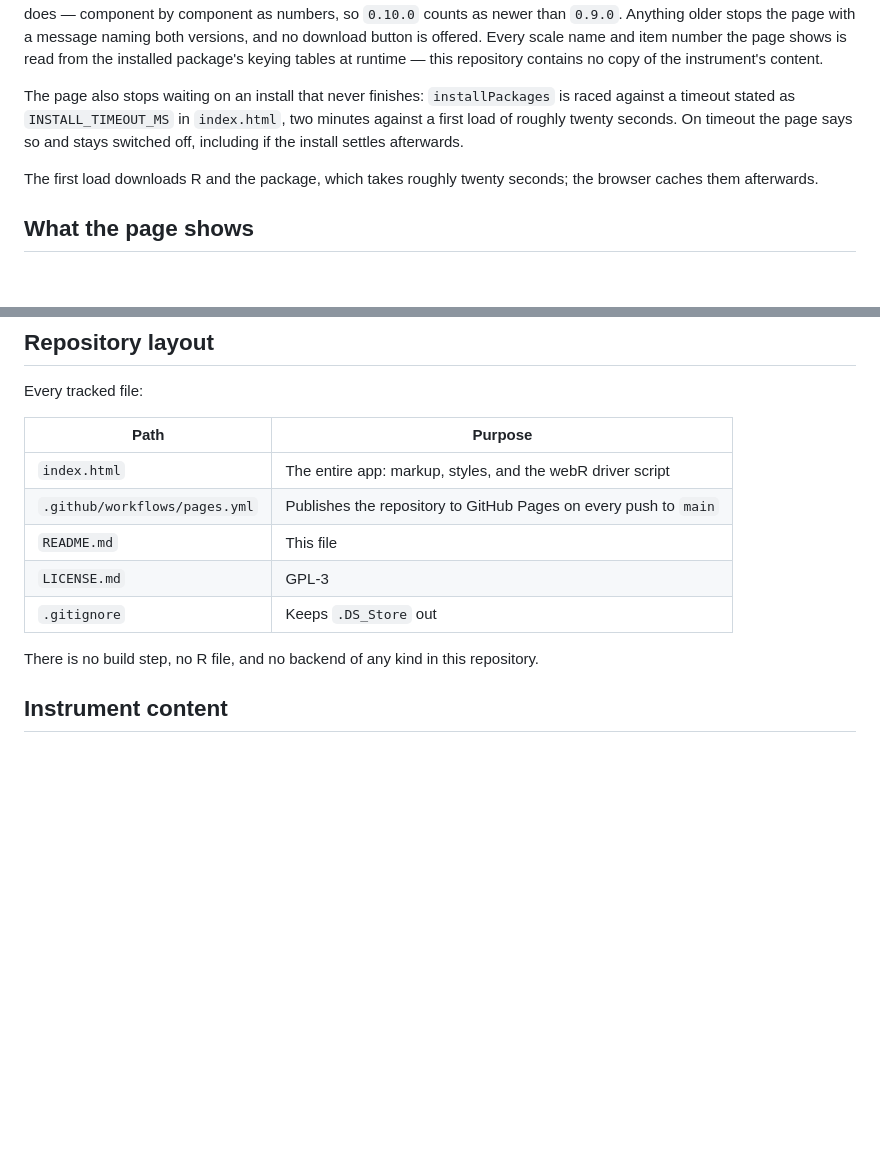
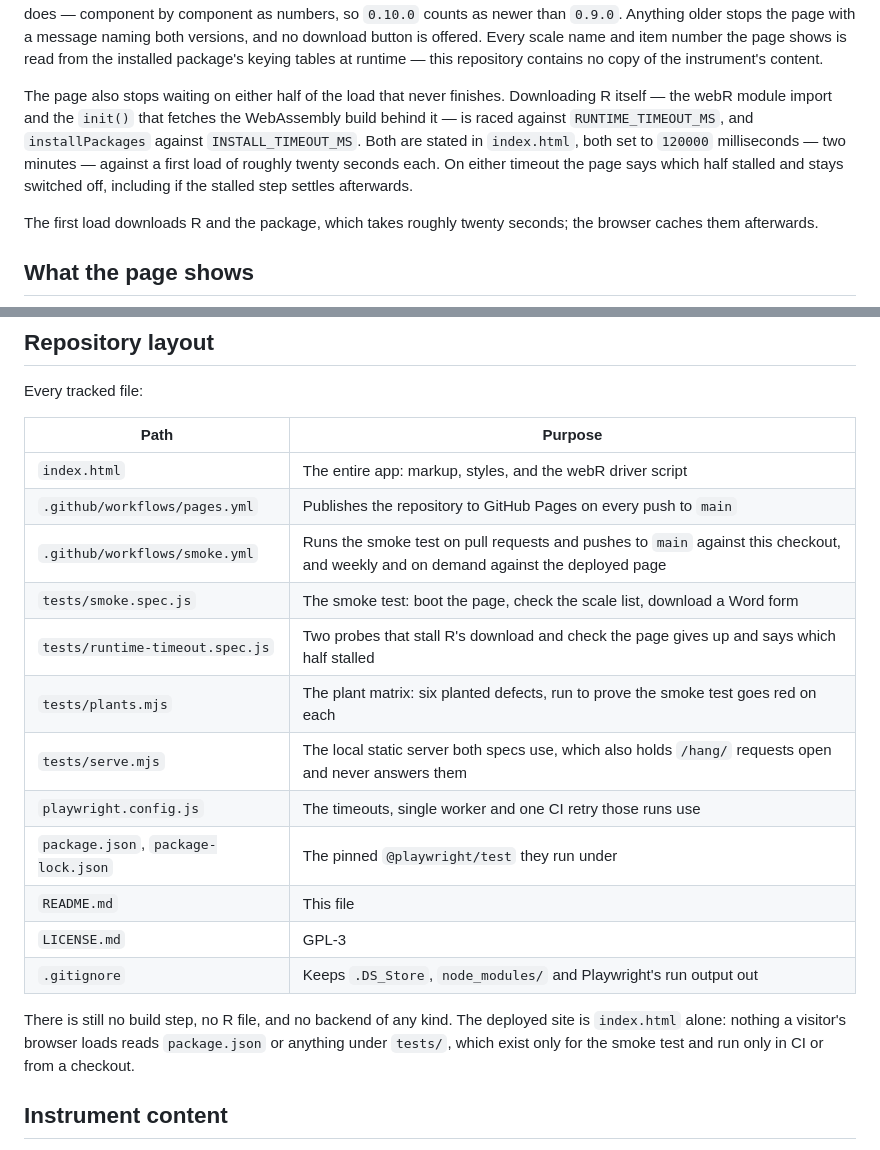
Before and after one commit to jmgirard/hitop-builder, a Markdown page: README.md, 2 parts joined by grey strips. Drawn GitHub-style; blank space fills up the shorter version.

Commit message:
State the runtime timeout and what the smoke test adds
The README stated the install timeout and not the runtime one beside it,
and its repository-layout table listed every tracked file, which is no
longer true of a repository holding a test harness. Both are updated, and
the closing sentence now says what is still true -- no build step, no
backend, the deployed site is index.html alone -- rather than that
nothing else is here.

```diff
--- a/README.md
+++ b/README.md
@@ -47,10 +47,13 @@ name and item number the page shows is read from the installed package's keying
 tables at runtime — this repository contains no copy of the instrument's
 content.
 
-The page also stops waiting on an install that never finishes: `installPackages`
-is raced against a timeout stated as `INSTALL_TIMEOUT_MS` in `index.html`, two
-minutes against a first load of roughly twenty seconds. On timeout the page says
-so and stays switched off, including if the install settles afterwards.
+The page also stops waiting on either half of the load that never finishes.
+Downloading R itself — the webR module import and the `init()` that fetches the
+WebAssembly build behind it — is raced against `RUNTIME_TIMEOUT_MS`, and
+`installPackages` against `INSTALL_TIMEOUT_MS`. Both are stated in `index.html`,
+both set to `120000` milliseconds — two minutes — against a first load of
+roughly twenty seconds each. On either timeout the page says which half stalled
+and stays switched off, including if the stalled step settles afterwards.
 
 The first load downloads R and the package, which takes roughly twenty seconds;
 the browser caches them afterwards.
@@ -337,12 +340,21 @@ Every tracked file:
 |---|---|
 | `index.html` | The entire app: markup, styles, and the webR driver script |
 | `.github/workflows/pages.yml` | Publishes the repository to GitHub Pages on every push to `main` |
+| `.github/workflows/smoke.yml` | Runs the smoke test on pull requests and pushes to `main` against this checkout, and weekly and on demand against the deployed page |
+| `tests/smoke.spec.js` | The smoke test: boot the page, check the scale list, download a Word form |
+| `tests/runtime-timeout.spec.js` | Two probes that stall R's download and check the page gives up and says which half stalled |
+| `tests/plants.mjs` | The plant matrix: six planted defects, run to prove the smoke test goes red on each |
+| `tests/serve.mjs` | The local static server both specs use, which also holds `/hang/` requests open and never answers them |
+| `playwright.config.js` | The timeouts, single worker and one CI retry those runs use |
+| `package.json`, `package-lock.json` | The pinned `@playwright/test` they run under |
 | `README.md` | This file |
 | `LICENSE.md` | GPL-3 |
-| `.gitignore` | Keeps `.DS_Store` out |
+| `.gitignore` | Keeps `.DS_Store`, `node_modules/` and Playwright's run output out |
 
-There is no build step, no R file, and no backend of any kind in this
-repository.
+There is still no build step, no R file, and no backend of any kind. The
+deployed site is `index.html` alone: nothing a visitor's browser loads reads
+`package.json` or anything under `tests/`, which exist only for the smoke test
+and run only in CI or from a checkout.
 
 ## Instrument content
 
```
